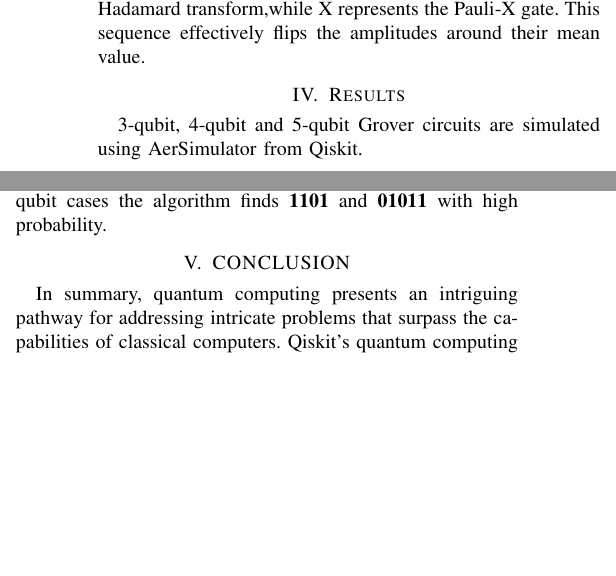
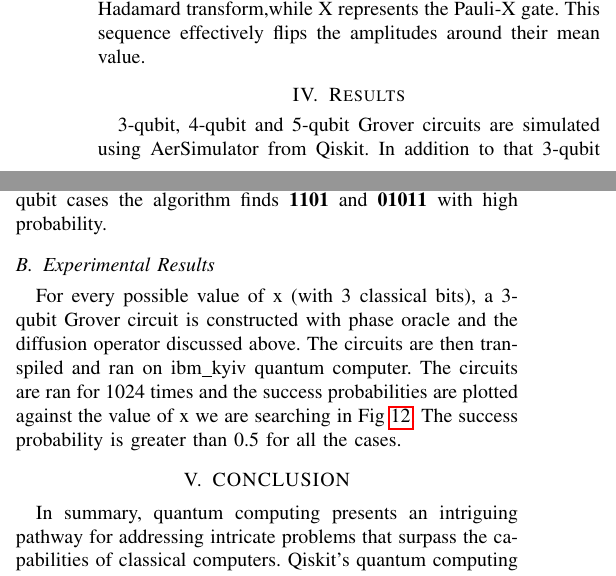
Before and after one commit to bhendi-boi/sep_10_conf, a LaTeX paper (grovers_algo.tex): two parts of the columns of page 3 of 4 before the commit and two parts of the columns of page 3 of 5 after it, joined at a grey line, cut so that both start at the same text, the shorter picture padded with empty space. Compiled offline with pdfLaTeX; a missing font is replaced by an installed copy or a similar font; a LaTeX package or settings file that is missing is left out.

Commit message:
added experimental results subsection

```diff
--- a/grovers_algo.tex
+++ b/grovers_algo.tex
@@ -253,8 +253,8 @@ mean value.
 \end{figure}
 
 \section{Results}
-3-qubit, 4-qubit and 5-qubit Grover circuits are simulated using AerSimulator from Qiskit.
-
+3-qubit, 4-qubit and 5-qubit Grover circuits are simulated using AerSimulator from Qiskit. In addition to that 3-qubit Grover's algorithm is implemented using phase oracles on ibm\_kyiv quantum computer.
+% TODO ! ADD reference
 \subsection{Simulation Results}
 Simulation results for 3-qubit, 4-qubit and 5-qubit Grover
 search algorithm are shown in Fig \ref{fig:3_qubit}, Fig \ref{fig:4_qubit} and Fig \ref{fig:5_qubit} respectively. For 3-qubit case when searching for x=101, the algorithm yielded a success probability of 0.944. Similarly for 4 and 5 qubit cases the algorithm yielded a success probability of 0.965 and 0.999 when searching for x=1011 and x=01011. In Qiskit qubits are indexed in reverse order compared to the standard physical convention. That is why for 4-qubit and 5-qubit cases the algorithm finds \textbf{1101} and \textbf{01011} with high probability.
@@ -278,3 +278,6 @@ search algorithm are shown in Fig \ref{fig:3_qubit}, Fig \ref{fig:4_qubit} and F
 	\label{fig:5_qubit}
 \end{figure}
 
+\subsection{Experimental Results}
+For every possible value of x (with 3 classical bits), a 3-qubit Grover circuit is constructed with phase oracle and the diffusion operator discussed above. The circuits are then transpiled and ran on ibm\_kyiv quantum computer.
+The circuits are ran for 1024 times and the success probabilities are plotted against the value of x we are searching in Fig \ref{fig:ibm_kyiv_results}.
@@ -281,3 +287,6 @@ search algorithm are shown in Fig \ref{fig:3_qubit}, Fig \ref{fig:4_qubit} and F
+	\label{fig:ibm_kyiv_results}
+\end{figure}
+The success probability is greater than 0.5 for all the cases.
 
 \section{CONCLUSION}
 In summary, quantum computing presents an intriguing
```
Also changed, not shown: grovers_algo.pdf, grovers_algo.tex (3 more changed lines), 4 other files.
